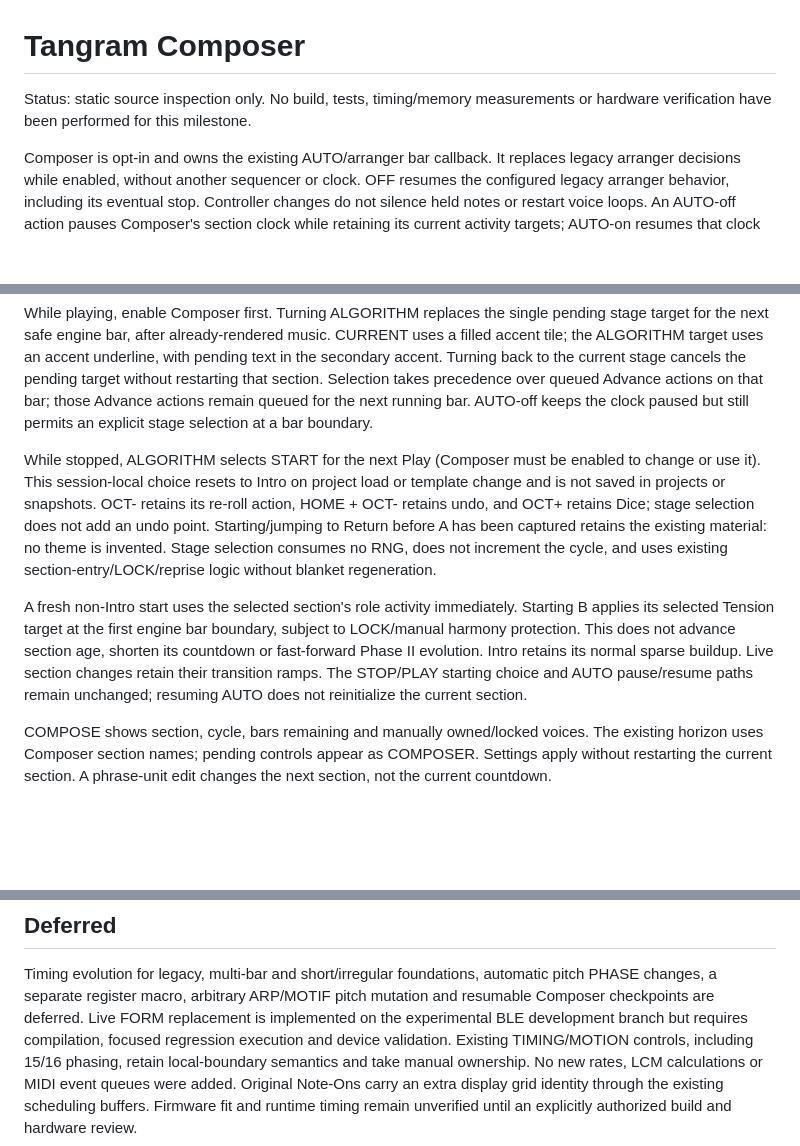
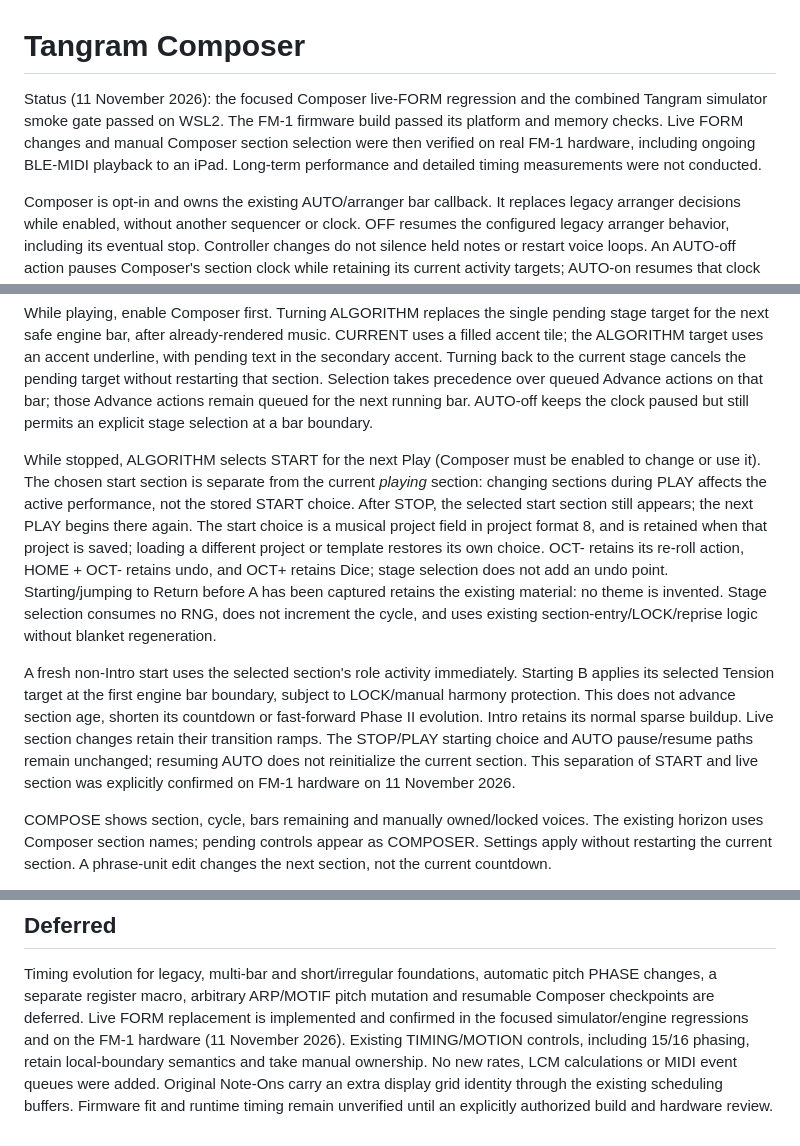
Before and after one commit to Mr-Roboto/fm1-tangram, a Markdown page: docs/composer.md, 3 parts joined by grey strips. GitHub-like rendering; blank space fills up the shorter version.

Commit message:
docs(composer): record successful live FORM FM-1 test and preserve independent START section

```diff
--- a/docs/composer.md
+++ b/docs/composer.md
@@ -1,7 +1,11 @@
 # Tangram Composer
 
-Status: static source inspection only. No build, tests, timing/memory measurements
-or hardware verification have been performed for this milestone.
+Status (11 November 2026): the focused Composer live-FORM regression and the
+combined Tangram simulator smoke gate passed on WSL2. The FM-1 firmware build
+passed its platform and memory checks. Live FORM changes and manual Composer
+section selection were then verified on real FM-1 hardware, including ongoing
+BLE-MIDI playback to an iPad. Long-term performance and detailed timing
+measurements were not conducted.
 
 Composer is opt-in and owns the existing AUTO/arranger bar callback. It replaces
 legacy arranger decisions while enabled, without another sequencer or clock.
@@ -42,8 +46,12 @@ Advance actions remain queued for the next running bar. AUTO-off keeps the
 clock paused but still permits an explicit stage selection at a bar boundary.
 
 While stopped, ALGORITHM selects START for the next Play (Composer must be
-enabled to change or use it). This session-local choice resets to Intro on project load
-or template change and is not saved in projects or snapshots. OCT- retains its
+enabled to change or use it). The chosen start section is separate from the
+current *playing* section: changing sections during PLAY affects the active
+performance, not the stored START choice. After STOP, the selected start section
+still appears; the next PLAY begins there again. The start choice is a musical
+project field in project format 8, and is retained when that project is saved;
+loading a different project or template restores its own choice. OCT- retains its
 re-roll action, HOME + OCT- retains undo, and OCT+ retains Dice; stage selection
 does not add an undo point. Starting/jumping to
 Return before A has been captured retains the existing material: no theme is
@@ -56,7 +64,9 @@ subject to LOCK/manual harmony protection. This does not advance section age,
 shorten its countdown or fast-forward Phase II evolution. Intro retains its
 normal sparse buildup. Live section changes retain their transition ramps.
 The STOP/PLAY starting choice and AUTO pause/resume paths remain unchanged;
-resuming AUTO does not reinitialize the current section.
+resuming AUTO does not reinitialize the current section. This separation of
+START and live section was explicitly confirmed on FM-1 hardware on
+11 November 2026.
 
 COMPOSE shows section, cycle, bars remaining and manually owned/locked voices.
 The existing horizon uses Composer section names; pending controls appear as
@@ -231,8 +241,8 @@ nor test execution was performed for this change.
 Timing evolution for legacy, multi-bar and short/irregular foundations,
 automatic pitch PHASE changes, a separate register macro, arbitrary ARP/MOTIF
 pitch mutation and resumable Composer checkpoints are deferred. Live FORM
-replacement is implemented on the experimental BLE development branch but
-requires compilation, focused regression execution and device validation.
+replacement is implemented and confirmed in the focused simulator/engine
+regressions and on the FM-1 hardware (11 November 2026).
 Existing TIMING/MOTION controls, including 15/16 phasing, retain local-boundary
 semantics and take manual ownership. No new rates, LCM calculations or MIDI event queues
 were added. Original Note-Ons carry an extra display grid identity through the
```
